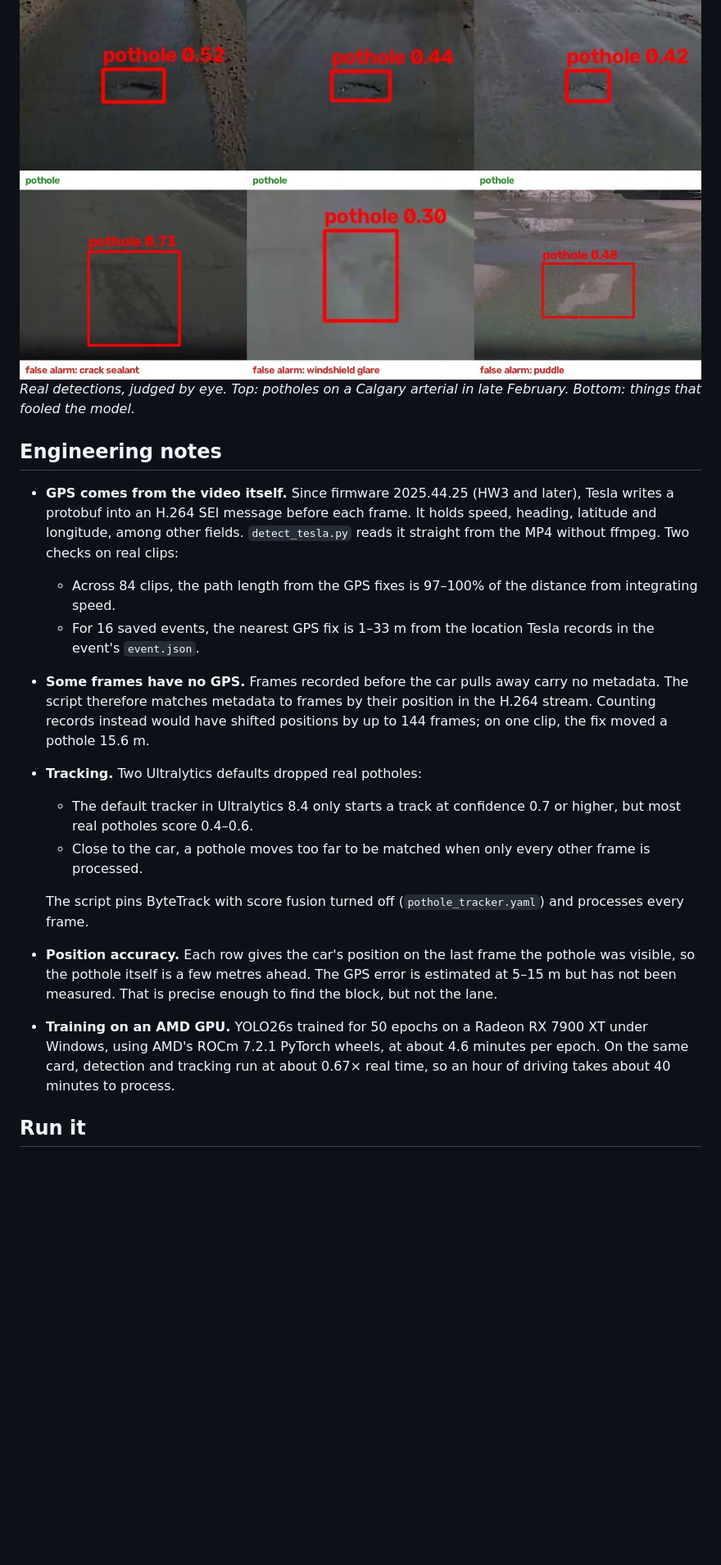
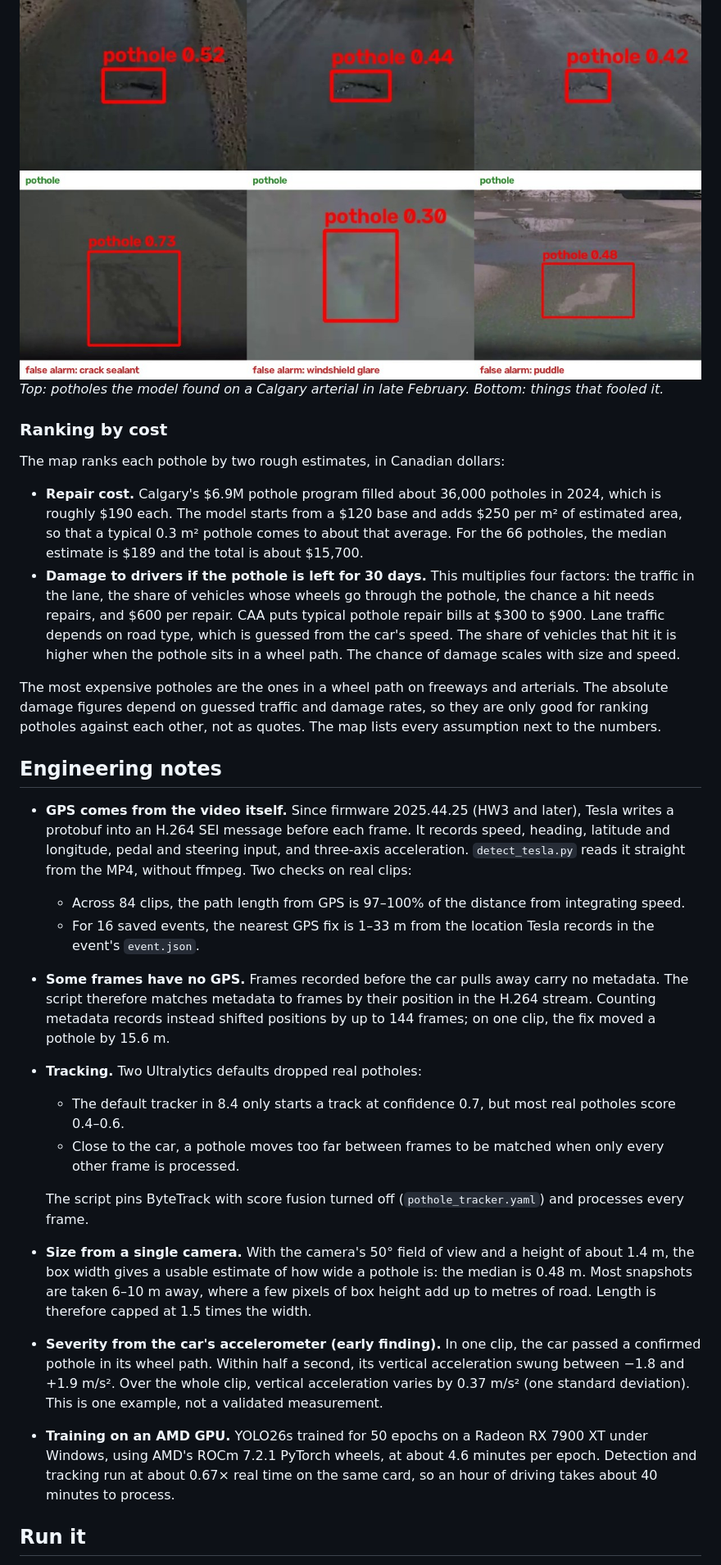
Before and after one commit to jma-repo/pothole-vision-model, a Markdown page: README.md, the part around one of its changes. Shown at 82% size. Drawn GitHub-style; blank space fills up the shorter version.

```diff
--- a/README.md
+++ b/README.md
@@ -67,20 +73,30 @@ For comparison, an off-the-shelf open-vocabulary detector (YOLOE-26s, prompted w
 
 ![Real Tesla detections](docs/tesla_examples.jpg)
-*Real detections, judged by eye. Top: potholes on a Calgary arterial in late February. Bottom: things that fooled the model.*
+*Top: potholes the model found on a Calgary arterial in late February. Bottom: things that fooled it.*
+
+### Ranking by cost
+
+The map ranks each pothole by two rough estimates, in Canadian dollars:
+
+- **Repair cost.** Calgary's $6.9M pothole program filled about 36,000 potholes in 2024, which is roughly $190 each. The model starts from a $120 base and adds $250 per m² of estimated area, so that a typical 0.3 m² pothole comes to about that average. For the 66 potholes, the median estimate is $189 and the total is about $15,700.
+- **Damage to drivers if the pothole is left for 30 days.** This multiplies four factors: the traffic in the lane, the share of vehicles whose wheels go through the pothole, the chance a hit needs repairs, and $600 per repair. CAA puts typical pothole repair bills at $300 to $900. Lane traffic depends on road type, which is guessed from the car's speed. The share of vehicles that hit it is higher when the pothole sits in a wheel path. The chance of damage scales with size and speed.
+
+The most expensive potholes are the ones in a wheel path on freeways and arterials. The absolute damage figures depend on guessed traffic and damage rates, so they are only good for ranking potholes against each other, not as quotes. The map lists every assumption next to the numbers.
 
 ## Engineering notes
 
-- **GPS comes from the video itself.** Since firmware 2025.44.25 (HW3 and later), Tesla writes a protobuf into an H.264 SEI message before each frame. It holds speed, heading, latitude and longitude, among other fields. `detect_tesla.py` reads it straight from the MP4 without ffmpeg. Two checks on real clips:
-  - Across 84 clips, the path length from the GPS fixes is 97–100% of the distance from integrating speed.
+- **GPS comes from the video itself.** Since firmware 2025.44.25 (HW3 and later), Tesla writes a protobuf into an H.264 SEI message before each frame. It records speed, heading, latitude and longitude, pedal and steering input, and three-axis acceleration. `detect_tesla.py` reads it straight from the MP4, without ffmpeg. Two checks on real clips:
+  - Across 84 clips, the path length from GPS is 97–100% of the distance from integrating speed.
   - For 16 saved events, the nearest GPS fix is 1–33 m from the location Tesla records in the event's `event.json`.
-- **Some frames have no GPS.** Frames recorded before the car pulls away carry no metadata. The script therefore matches metadata to frames by their position in the H.264 stream. Counting records instead would have shifted positions by up to 144 frames; on one clip, the fix moved a pothole 15.6 m.
+- **Some frames have no GPS.** Frames recorded before the car pulls away carry no metadata. The script therefore matches metadata to frames by their position in the H.264 stream. Counting metadata records instead shifted positions by up to 144 frames; on one clip, the fix moved a pothole by 15.6 m.
 - **Tracking.** Two Ultralytics defaults dropped real potholes:
-  - The default tracker in Ultralytics 8.4 only starts a track at confidence 0.7 or higher, but most real potholes score 0.4–0.6.
-  - Close to the car, a pothole moves too far to be matched when only every other frame is processed.
+  - The default tracker in 8.4 only starts a track at confidence 0.7, but most real potholes score 0.4–0.6.
+  - Close to the car, a pothole moves too far between frames to be matched when only every other frame is processed.
 
   The script pins ByteTrack with score fusion turned off (`pothole_tracker.yaml`) and processes every frame.
-- **Position accuracy.** Each row gives the car's position on the last frame the pothole was visible, so the pothole itself is a few metres ahead. The GPS error is estimated at 5–15 m but has not been measured. That is precise enough to find the block, but not the lane.
-- **Training on an AMD GPU.** YOLO26s trained for 50 epochs on a Radeon RX 7900 XT under Windows, using AMD's ROCm 7.2.1 PyTorch wheels, at about 4.6 minutes per epoch. On the same card, detection and tracking run at about 0.67× real time, so an hour of driving takes about 40 minutes to process.
+- **Size from a single camera.** With the camera's 50° field of view and a height of about 1.4 m, the box width gives a usable estimate of how wide a pothole is: the median is 0.48 m. Most snapshots are taken 6–10 m away, where a few pixels of box height add up to metres of road. Length is therefore capped at 1.5 times the width.
+- **Severity from the car's accelerometer (early finding).** In one clip, the car passed a confirmed pothole in its wheel path. Within half a second, its vertical acceleration swung between −1.8 and +1.9 m/s². Over the whole clip, vertical acceleration varies by 0.37 m/s² (one standard deviation). This is one example, not a validated measurement.
+- **Training on an AMD GPU.** YOLO26s trained for 50 epochs on a Radeon RX 7900 XT under Windows, using AMD's ROCm 7.2.1 PyTorch wheels, at about 4.6 minutes per epoch. Detection and tracking run at about 0.67× real time on the same card, so an hour of driving takes about 40 minutes to process.
 
 ## Run it
 
```
Also changed, not shown: other parts of README.md (+33 -23 lines), docs/pothole_map.jpg (added), docs/review_ui.jpg, 2 other files.
